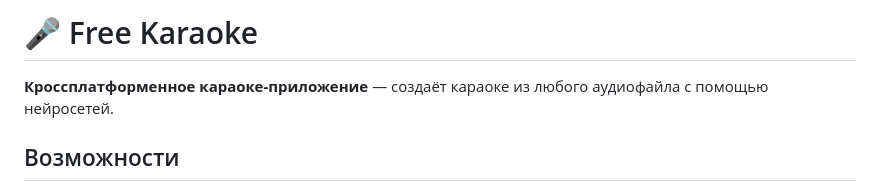
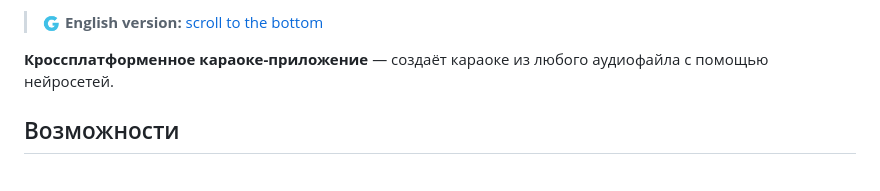
Before and after one commit to dsteppp/free_karaoke, a Markdown page: README.md, the part around one of its changes. Rendered like a GitHub page.

```diff
--- a/README.md
+++ b/README.md
@@ -2,5 +2,5 @@
 
-# 🎤 Free Karaoke
+> **🇬 English version:** [scroll to the bottom](#-english-version)
 
 **Кроссплатформенное караоке-приложение** — создаёт караоке из любого аудиофайла с помощью нейросетей.
 
```
Also changed, not shown: other parts of README.md (+1 -1 lines).
